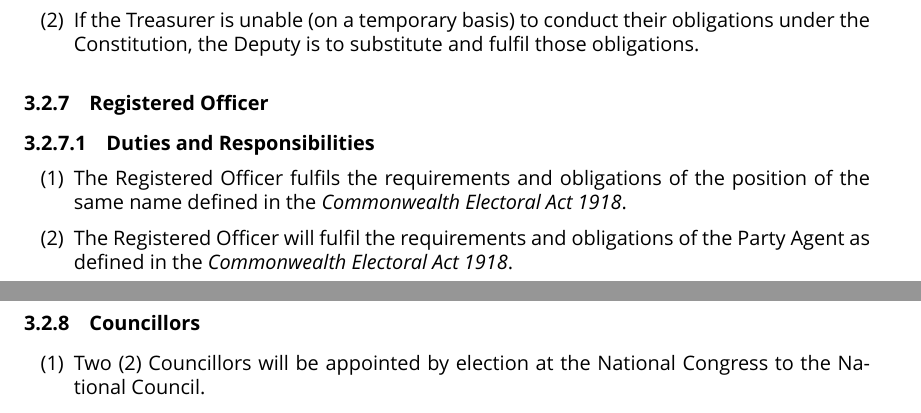
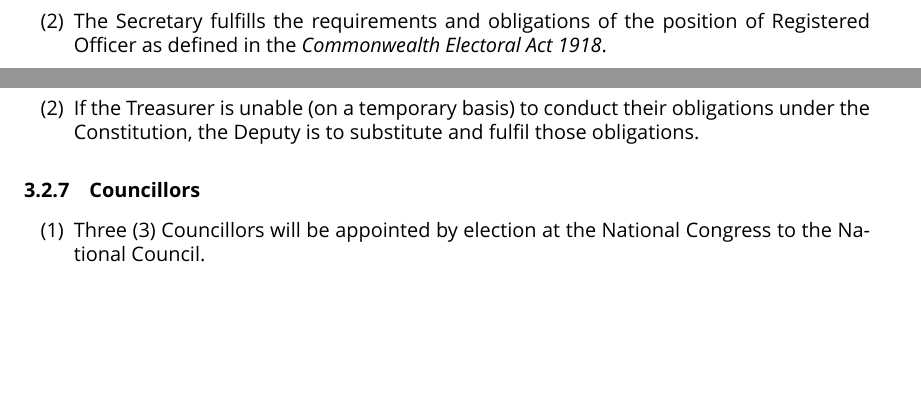
Before and after one commit to ppau/documents, a LaTeX document (constitution.tex): two parts of pages 7 and 8 of 16 before the commit and two parts of pages 6 and 7 of 16 after it, joined at a grey line, cut so that both start at the same text, the shorter picture padded with empty space. Compiled offline with XeLaTeX.

Commit message:
CAP-1: Removal of Registered Officer

```diff
--- a/constitution.tex
+++ b/constitution.tex
@@ -161,6 +161,7 @@ Pirate Party Australia firmly holds belief in democracy, and rejects any use of
 
 \begin{enumerate}
 \item The Party Secretary fulfils the requirements and obligations of the position of the same name defined in the \textit{Commonwealth Electoral Act 1918}.
+\item The Secretary fulfills the requirements and obligations of the position of Registered Officer as defined in the \textit{Commonwealth Electoral Act 1918}.
 \item Provide notice in advance to members of all official meetings, and of the National Congress.
 \item Prepare schedules, agenda, and correspondence from members for submission to the meeting or National Congress, and record attendance of persons present, and arrange for minutes or logs to be recorded.
 \item Co-ordinate official correspondence of the National Council.
@@ -199,19 +200,10 @@ Pirate Party Australia firmly holds belief in democracy, and rejects any use of
 \item If the Treasurer is unable (on a temporary basis) to conduct their obligations under the Constitution, the Deputy is to substitute and fulfil those obligations.
 \end{enumerate}
 
-\subsubsection{Registered Officer}
-
-\paragraph{Duties and Responsibilities}
-
-\begin{enumerate}
-\item The Registered Officer fulfils the requirements and obligations of the position of the same name defined in the \textit{Commonwealth Electoral Act 1918}.
-\item The Registered Officer will fulfil the requirements and obligations of the Party Agent as defined in the \textit{Commonwealth Electoral Act 1918}.
-\end{enumerate}
-
 \subsubsection{Councillors}
 
 \begin{enumerate}
-\item Two (2) Councillors will be appointed by election at the National Congress to the National Council.
+\item Three (3) Councillors will be appointed by election at the National Congress to the National Council.
 \end{enumerate}
 
 \paragraph{Duties and Responsibilities}
```
